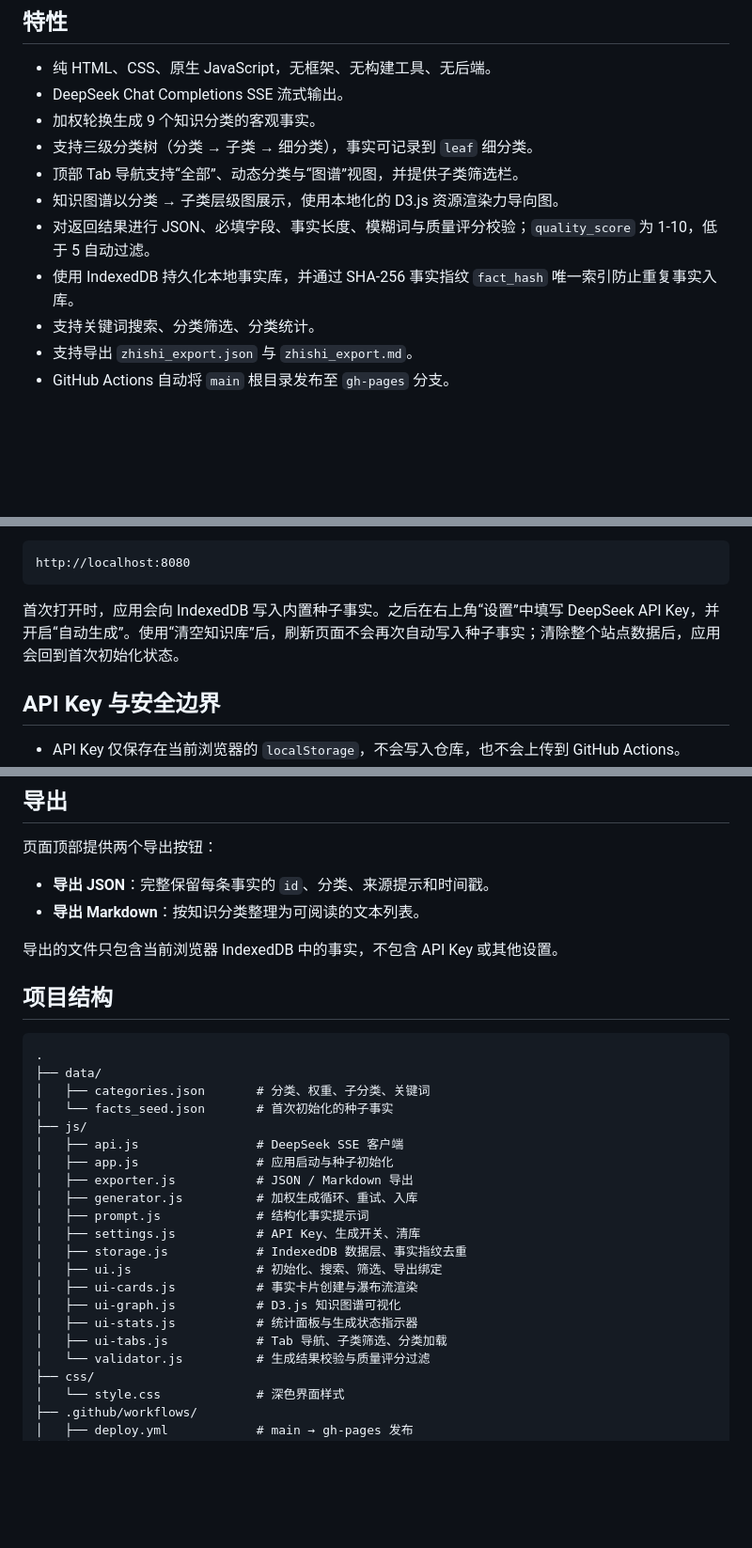
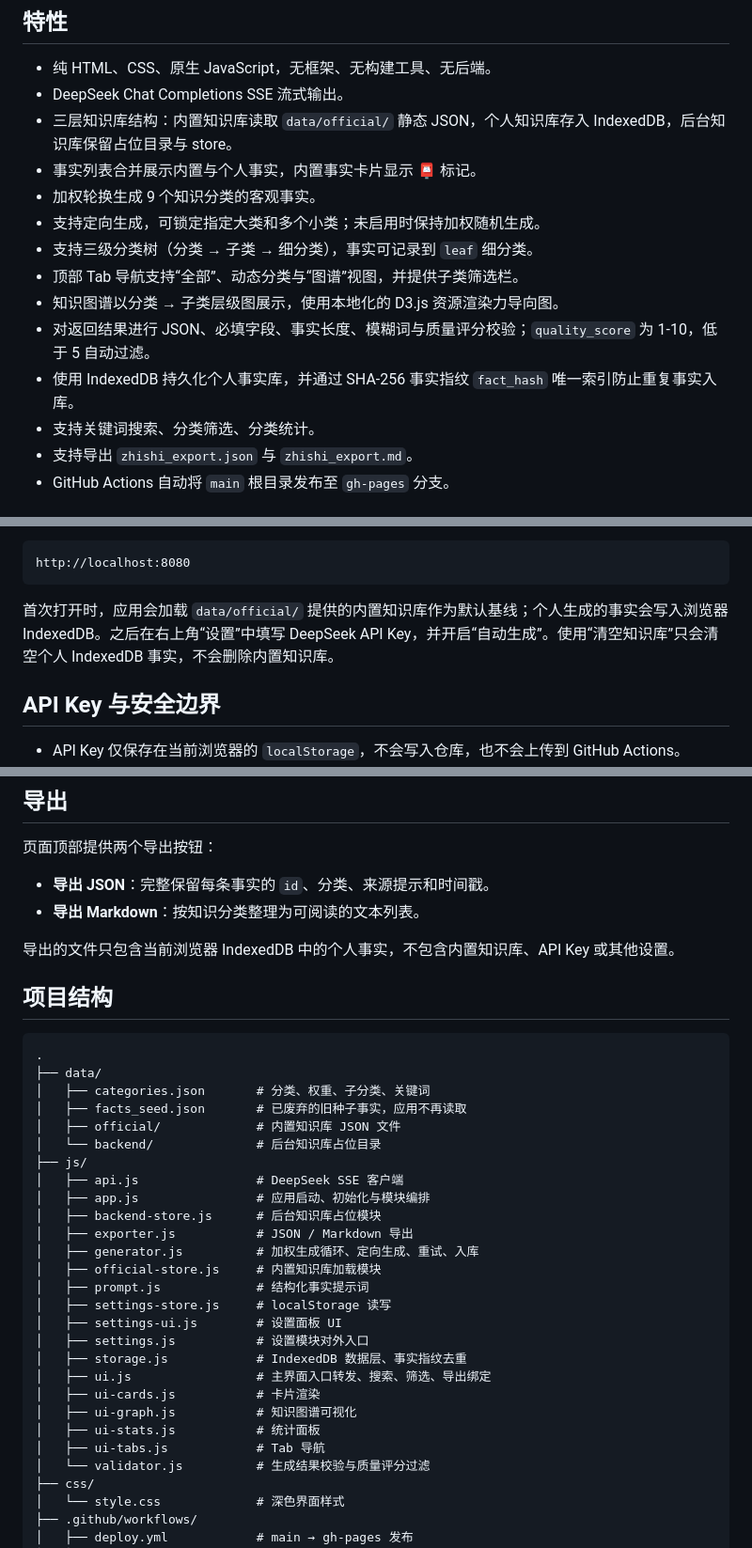
Before and after one commit to dagasolo138-lgtm/zhishi, a Markdown page: README.md, 3 parts joined by grey strips. Shown at 94% size. GitHub-like rendering; blank space fills up the shorter version.

Commit message:
docs: sync README with current knowledge stores

````diff
--- a/README.md
+++ b/README.md
@@ -8,12 +8,15 @@ zhishi 调用用户自行提供的 DeepSeek API，持续生成结构化客观事
 
 - 纯 HTML、CSS、原生 JavaScript，无框架、无构建工具、无后端。
 - DeepSeek Chat Completions SSE 流式输出。
+- 三层知识库结构：内置知识库读取 `data/official/` 静态 JSON，个人知识库存入 IndexedDB，后台知识库保留占位目录与 store。
+- 事实列表合并展示内置与个人事实，内置事实卡片显示 📮 标记。
 - 加权轮换生成 9 个知识分类的客观事实。
+- 支持定向生成，可锁定指定大类和多个小类；未启用时保持加权随机生成。
 - 支持三级分类树（分类 → 子类 → 细分类），事实可记录到 `leaf` 细分类。
 - 顶部 Tab 导航支持“全部”、动态分类与“图谱”视图，并提供子类筛选栏。
 - 知识图谱以分类 → 子类层级图展示，使用本地化的 D3.js 资源渲染力导向图。
 - 对返回结果进行 JSON、必填字段、事实长度、模糊词与质量评分校验；`quality_score` 为 1-10，低于 5 自动过滤。
-- 使用 IndexedDB 持久化本地事实库，并通过 SHA-256 事实指纹 `fact_hash` 唯一索引防止重复事实入库。
+- 使用 IndexedDB 持久化个人事实库，并通过 SHA-256 事实指纹 `fact_hash` 唯一索引防止重复事实入库。
 - 支持关键词搜索、分类筛选、分类统计。
 - 支持导出 `zhishi_export.json` 与 `zhishi_export.md`。
 - GitHub Actions 自动将 `main` 根目录发布至 `gh-pages` 分支。
@@ -44,7 +47,7 @@ python3 -m http.server 8080
 http://localhost:8080
 ```
 
-首次打开时，应用会向 IndexedDB 写入内置种子事实。之后在右上角“设置”中填写 DeepSeek API Key，并开启“自动生成”。使用“清空知识库”后，刷新页面不会再次自动写入种子事实；清除整个站点数据后，应用会回到首次初始化状态。
+首次打开时，应用会加载 `data/official/` 提供的内置知识库作为默认基线；个人生成的事实会写入浏览器 IndexedDB。之后在右上角“设置”中填写 DeepSeek API Key，并开启“自动生成”。使用“清空知识库”只会清空个人 IndexedDB 事实，不会删除内置知识库。
 
 ## API Key 与安全边界
 
@@ -73,7 +76,7 @@ http://localhost:8080
 - **导出 JSON**：完整保留每条事实的 `id`、分类、来源提示和时间戳。
 - **导出 Markdown**：按知识分类整理为可阅读的文本列表。
 
-导出的文件只包含当前浏览器 IndexedDB 中的事实，不包含 API Key 或其他设置。
+导出的文件只包含当前浏览器 IndexedDB 中的个人事实，不包含内置知识库、API Key 或其他设置。
 
 ## 项目结构
 
@@ -81,20 +84,26 @@ http://localhost:8080
 .
 ├── data/
 │   ├── categories.json       # 分类、权重、子分类、关键词
-│   └── facts_seed.json       # 首次初始化的种子事实
+│   ├── facts_seed.json       # 已废弃的旧种子事实，应用不再读取
+│   ├── official/             # 内置知识库 JSON 文件
+│   └── backend/              # 后台知识库占位目录
 ├── js/
 │   ├── api.js                # DeepSeek SSE 客户端
-│   ├── app.js                # 应用启动与种子初始化
+│   ├── app.js                # 应用启动、初始化与模块编排
+│   ├── backend-store.js      # 后台知识库占位模块
 │   ├── exporter.js           # JSON / Markdown 导出
-│   ├── generator.js          # 加权生成循环、重试、入库
+│   ├── generator.js          # 加权生成循环、定向生成、重试、入库
+│   ├── official-store.js     # 内置知识库加载模块
 │   ├── prompt.js             # 结构化事实提示词
-│   ├── settings.js           # API Key、生成开关、清库
+│   ├── settings-store.js     # localStorage 读写
+│   ├── settings-ui.js        # 设置面板 UI
+│   ├── settings.js           # 设置模块对外入口
 │   ├── storage.js            # IndexedDB 数据层、事实指纹去重
-│   ├── ui.js                 # 初始化、搜索、筛选、导出绑定
-│   ├── ui-cards.js           # 事实卡片创建与瀑布流渲染
-│   ├── ui-graph.js           # D3.js 知识图谱可视化
-│   ├── ui-stats.js           # 统计面板与生成状态指示器
-│   ├── ui-tabs.js            # Tab 导航、子类筛选、分类加载
+│   ├── ui.js                 # 主界面入口转发、搜索、筛选、导出绑定
+│   ├── ui-cards.js           # 卡片渲染
+│   ├── ui-graph.js           # 知识图谱可视化
+│   ├── ui-stats.js           # 统计面板
+│   ├── ui-tabs.js            # Tab 导航
 │   └── validator.js          # 生成结果校验与质量评分过滤
 ├── css/
 │   └── style.css             # 深色界面样式
````
